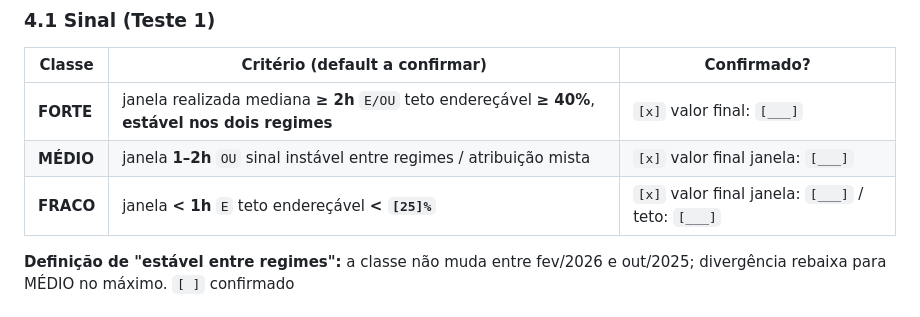
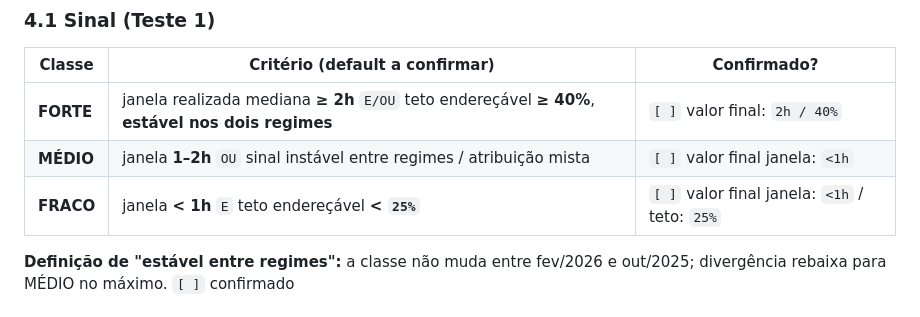
Before and after one commit to alrimarleskovar/forewarn, a Markdown page: docs/validation-preregistration.md, the part around the change. GitHub-like rendering.

Commit message:
chore(validation): preencher valores finais do §4

```diff
--- a/docs/validation-preregistration.md
+++ b/docs/validation-preregistration.md
@@ -58,9 +58,9 @@
 ### 4.1 Sinal (Teste 1)
 | Classe | Critério (default a confirmar) | Confirmado? |
 |---|---|---|
-| **FORTE** | janela realizada mediana **≥ 2h** `E/OU` teto endereçável **≥ 40%**, **estável nos dois regimes** | `[x]` valor final: `[___]` |
-| **MÉDIO** | janela **1–2h** `OU` sinal instável entre regimes / atribuição mista | `[x]` valor final janela: `[___]` |
-| **FRACO** | janela **< 1h** `E` teto endereçável **< `[25]%`** | `[x]` valor final janela: `[___]` / teto: `[___]` |
+| **FORTE** | janela realizada mediana **≥ 2h** `E/OU` teto endereçável **≥ 40%**, **estável nos dois regimes** | `[ ]` valor final: `2h / 40%` |
+| **MÉDIO** | janela **1–2h** `OU` sinal instável entre regimes / atribuição mista | `[ ]` valor final janela: `<1h` |
+| **FRACO** | janela **< 1h** `E` teto endereçável **< `25%`** | `[ ]` valor final janela: `<1h` / teto: `25%` |
 
 **Definição de "estável entre regimes":** a classe não muda entre fev/2026 e out/2025; divergência rebaixa para MÉDIO no máximo. `[ ]` confirmado
 
```
